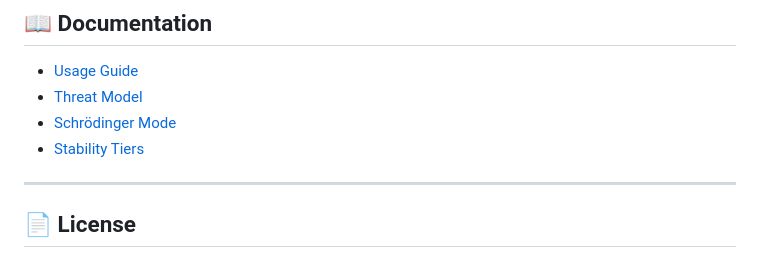
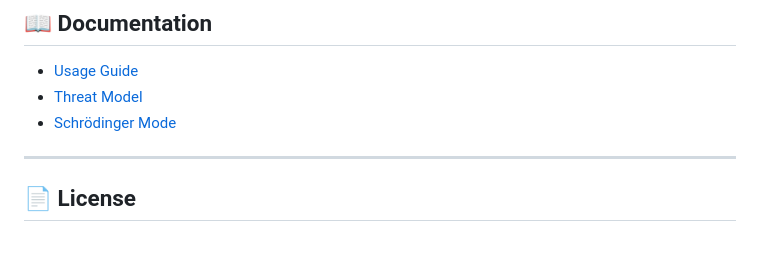
Before and after one commit to systemslibrarian/meow-decoder, a Markdown page: README.md, the part around the change. GitHub-like rendering.

Commit message:
Remove Stability Tiers link from README
Removed link to Stability Tiers from README

```diff
--- a/README.md
+++ b/README.md
@@ -146,7 +146,6 @@ CI runs on Python 3.10–3.12 with CodeQL and security checks enabled.
 - [Usage Guide](docs/USAGE.md)
 - [Threat Model](docs/THREAT_MODEL.md)
 - [Schrödinger Mode](docs/SCHRODINGER.md)
-- [Stability Tiers](docs/STABILITY_TIERS.md)
 
 ---
 
```
